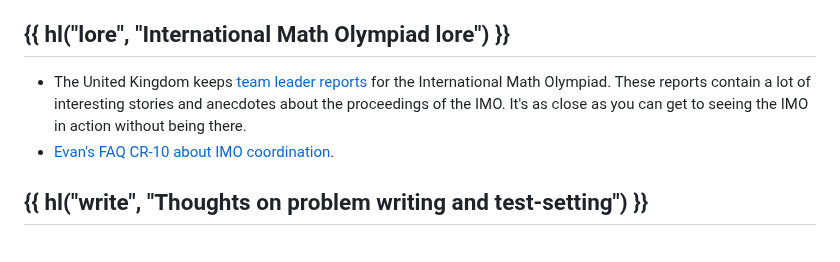
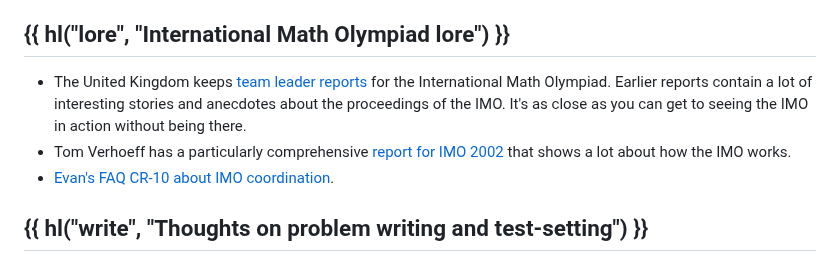
Before and after one commit to vEnhance/web.evanchen.cc, a Markdown page: input/coaches.md, the part around the change. Drawn GitHub-style.

Commit message:
feat(coaches): Link Tom Verhoeff's report

```diff
--- a/input/coaches.md
+++ b/input/coaches.md
@@ -63,9 +63,12 @@ or better yet, [submit a pull request](https://github.com/vEnhance/web.evanchen.
 - The United Kingdom keeps
   [team leader reports](https://bmos.ukmt.org.uk/home/imo.shtml) for the
   International Math Olympiad.
-  These reports contain a lot of interesting stories
+  Earlier reports contain a lot of interesting stories
   and anecdotes about the proceedings of the IMO.
   It's as close as you can get to seeing the IMO in action without being there.
+- Tom Verhoeff has a particularly comprehensive
+  [report for IMO 2002](https://www.win.tue.nl/~wstomv/publications/imo2002report.pdf)
+  that shows a lot about how the IMO works.
 - [Evan's FAQ CR-10 about IMO coordination](faq-rules.html#CR-10).
 
 ## {{ hl("write", "Thoughts on problem writing and test-setting") }}
```
